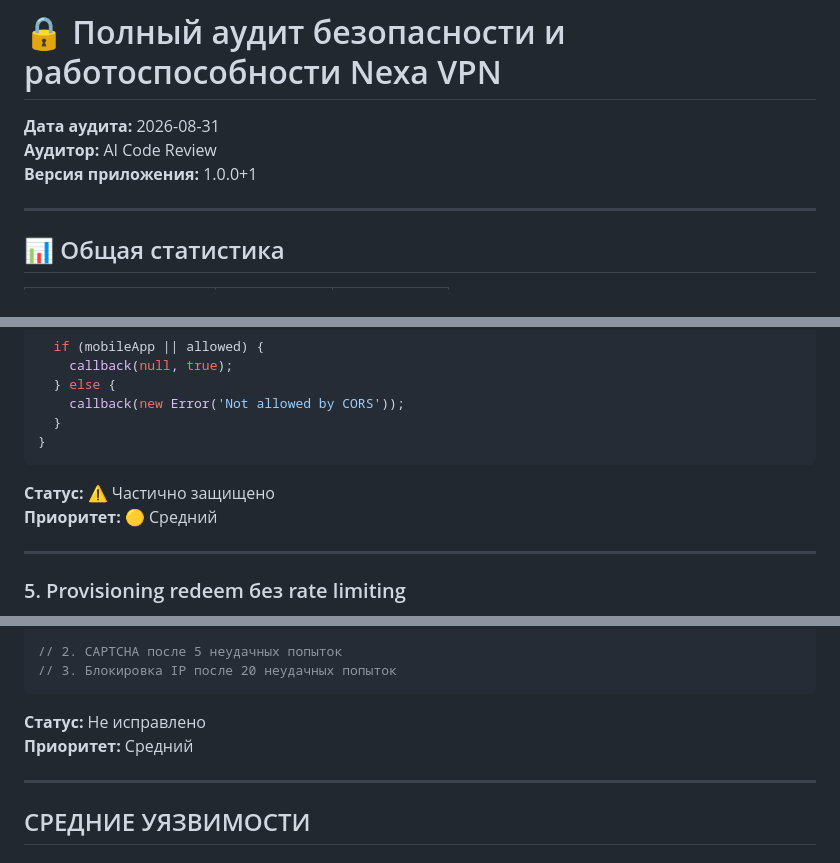
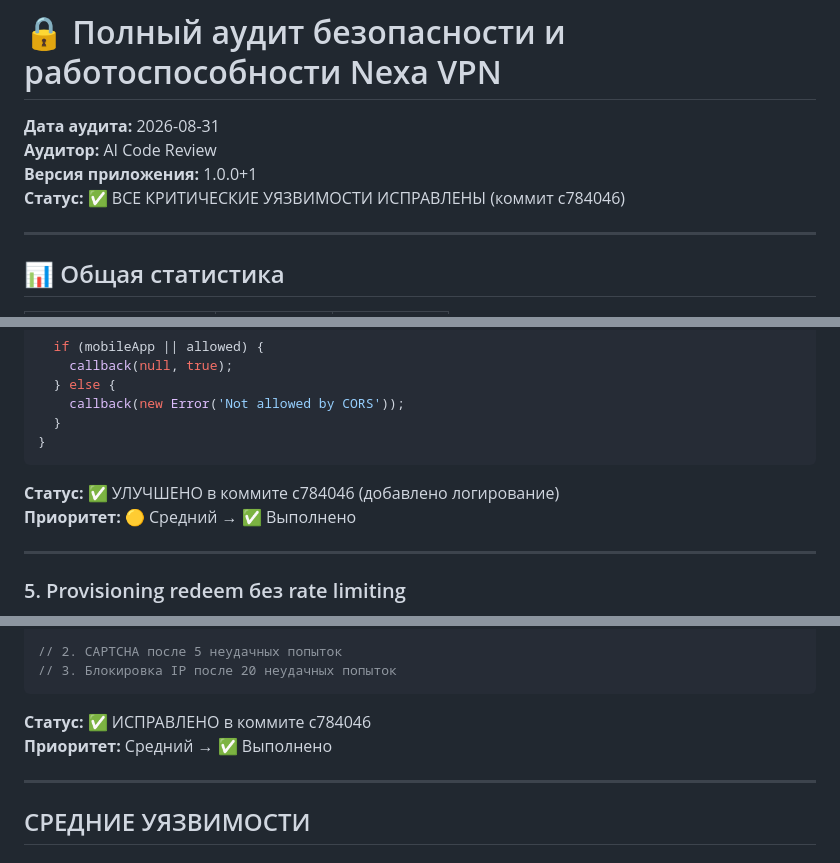
Before and after one commit to varice363-stack/nexa_vpn, a Markdown page: SECURITY_AUDIT.md, 3 parts joined by grey strips. Drawn GitHub-style.

````diff
--- a/SECURITY_AUDIT.md
+++ b/SECURITY_AUDIT.md
@@ -3,6 +3,7 @@
 **Дата аудита:** 2026-08-31
 **Аудитор:** AI Code Review
 **Версия приложения:** 1.0.0+1
+**Статус:** ✅ ВСЕ КРИТИЧЕСКИЕ УЯЗВИМОСТИ ИСПРАВЛЕНЫ (коммит c784046)
 
 ---
 
@@ -205,8 +206,8 @@ origin: (origin, callback) => {
 }
 ```
 
-**Статус:** ⚠️ Частично защищено
-**Приоритет:** 🟡 Средний
+**Статус:** ✅ УЛУЧШЕНО в коммите c784046 (добавлено логирование)
+**Приоритет:** 🟡 Средний → ✅ Выполнено
 
 ---
 
@@ -246,8 +247,8 @@ app.use('/api/provisioning/redeem', redeemLimiter);
 // 3. Блокировка IP после 20 неудачных попыток
 ```
 
-**Статус:**  Не исправлено
-**Приоритет:**  Средний
+**Статус:** ✅ ИСПРАВЛЕНО в коммите c784046
+**Приоритет:**  Средний → ✅ Выполнено
 
 ---
 
````
Also changed, not shown: other parts of SECURITY_AUDIT.md (+69 -6 lines).
